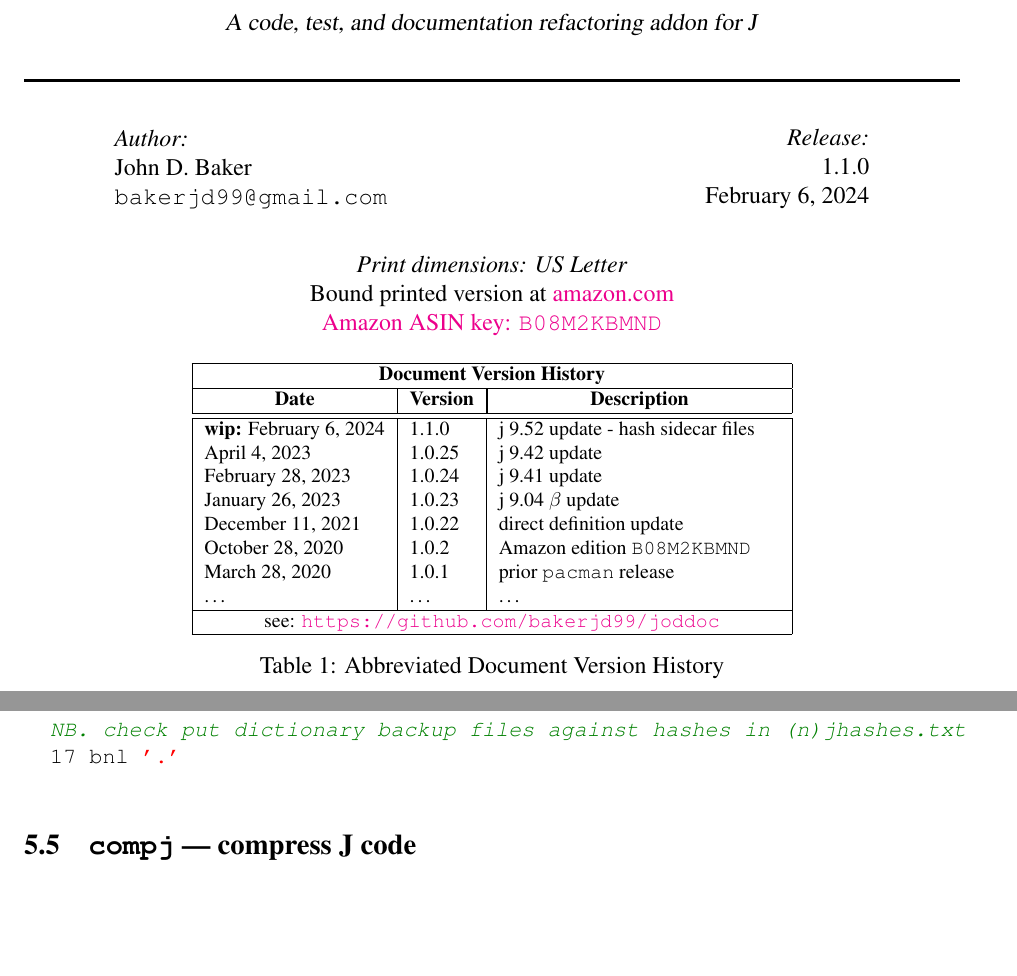
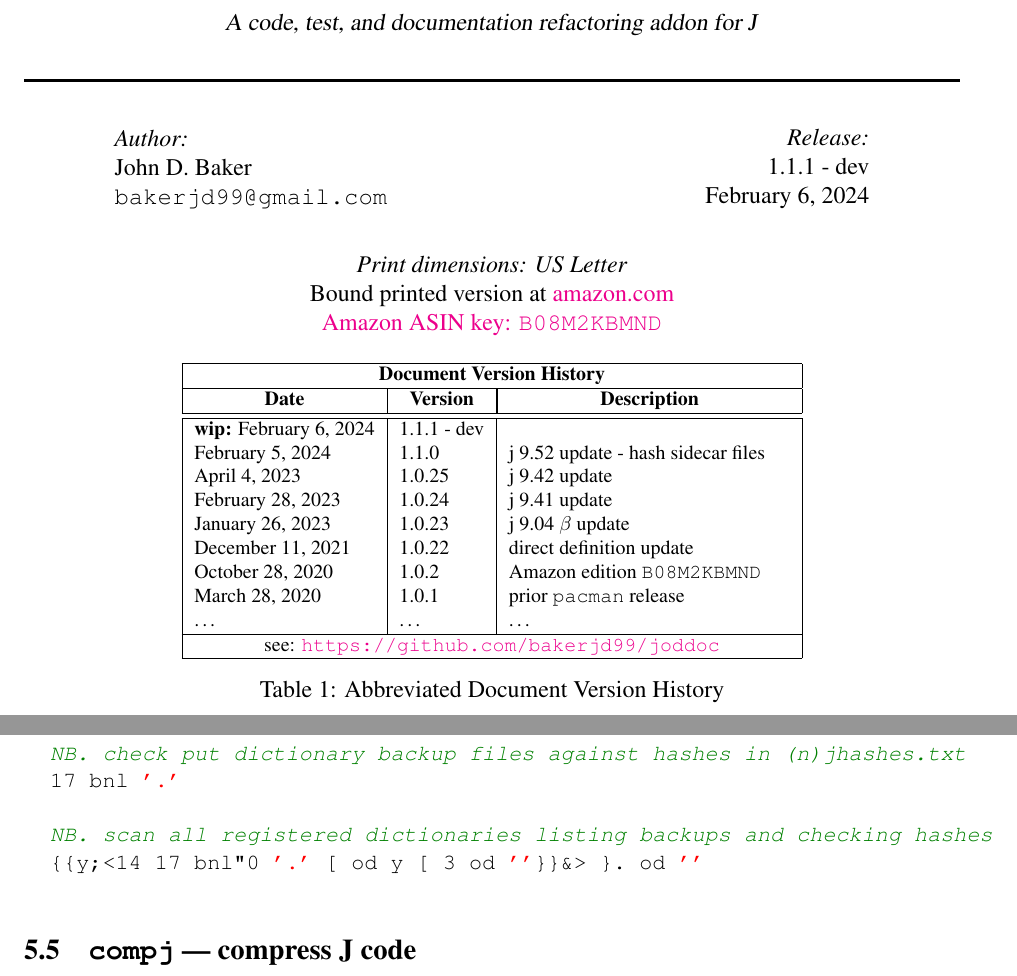
Before and after one commit to bakerjd99/joddoc, a LaTeX document (jod.tex, which reads jodcommon.tex, jodtitlepage.tex, jodwords.tex): two parts of pages 1 and 20 of 107, joined at a grey line, cut so that both start at the same text, the shorter picture padded with empty space. Compiled offline with pdfLaTeX.

Commit message:
version bump to 1.1.1 - dev
start of next round of edits - this document is nearing its final printed form

```diff
--- a/jodcommon.tex
+++ b/jodcommon.tex
@@ -2,11 +2,11 @@
 
 % label with current JOD/Pacman (formerly JAL) online release
 % change version in next three commands
-\newcommand{\jodrelease}{release 1.1.0}
+\newcommand{\jodrelease}{release 1.1.1 - dev}
 
-\newcommand{\jodversion}{1.1.0}
+\newcommand{\jodversion}{1.1.1 - dev}
 
-\newcommand{\jodsource}{\texttt{jodsource\_1\_1\_0.zip} } % no longer required
+\newcommand{\jodsource}{\texttt{jodsource\_1\_1\_1.zip} } % no longer required
 
 \newcommand{\argsep}{\textcolor{CodeComment}{$\boldsymbol\vee$} }
 
--- a/jodtitlepage.tex
+++ b/jodtitlepage.tex
@@ -53,7 +53,8 @@ Bound printed version at \href{https://www.amazon.com/dp/B08M2KBMND}{amazon.com}
       \multicolumn{1}{|c|}{\textbf{Date}}  &
       \multicolumn{1}{c|}{\textbf{Version}} &
       \multicolumn{1}{|c|}{\textbf{Description}} \\ \hline\hline
-       \textbf{wip:} \today     & \jodversion        & j 9.52 update - hash sidecar files \\
+       \textbf{wip:} \today     & \jodversion        &  \\
+       February 5, 2024    & 1.1.0       & j 9.52 update - hash sidecar files \\
        April 4, 2023     & 1.0.25        & j 9.42 update \\
        February 28, 2023     & 1.0.24        & j 9.41 update \\
        January 26, 2023     & 1.0.23        & j 9.04 $\beta$ update \\
--- a/jodwords.tex
+++ b/jodwords.tex
@@ -243,6 +243,9 @@ JOD argument codes have noun definitions see JOD Argument Codes on page~\pageref
 
   NB. check put dictionary backup files against hashes in (n)jhashes.txt
   17 bnl '.'
+
+  NB. scan all registered dictionaries listing backups and checking hashes
+  {{y;<14 17 bnl"0 '.' [ od y [ 3 od ''}}&> }. od ''
 \end{lstlisting}\index{hash}
 
 
```
